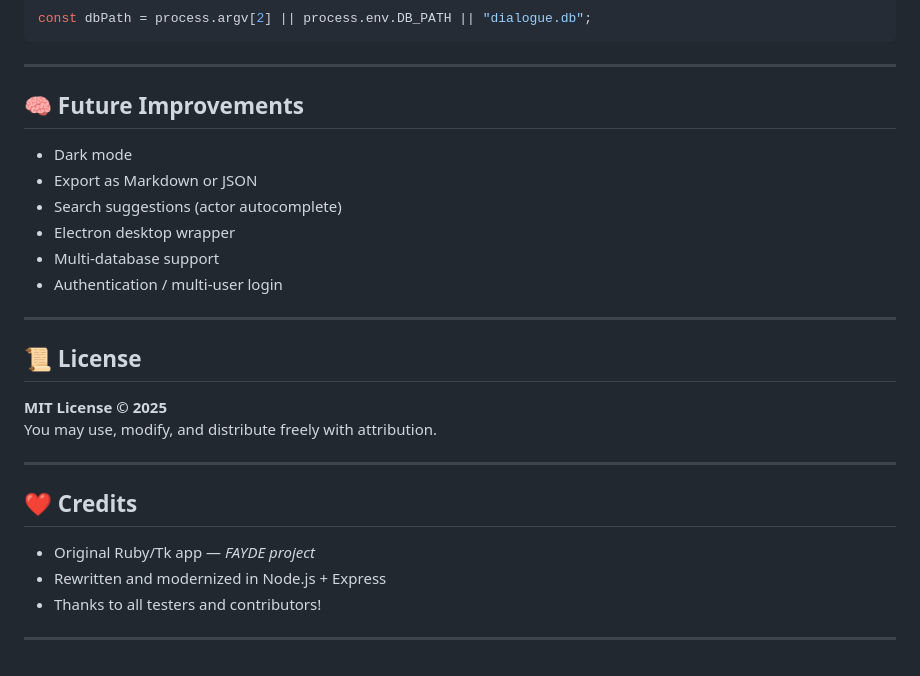
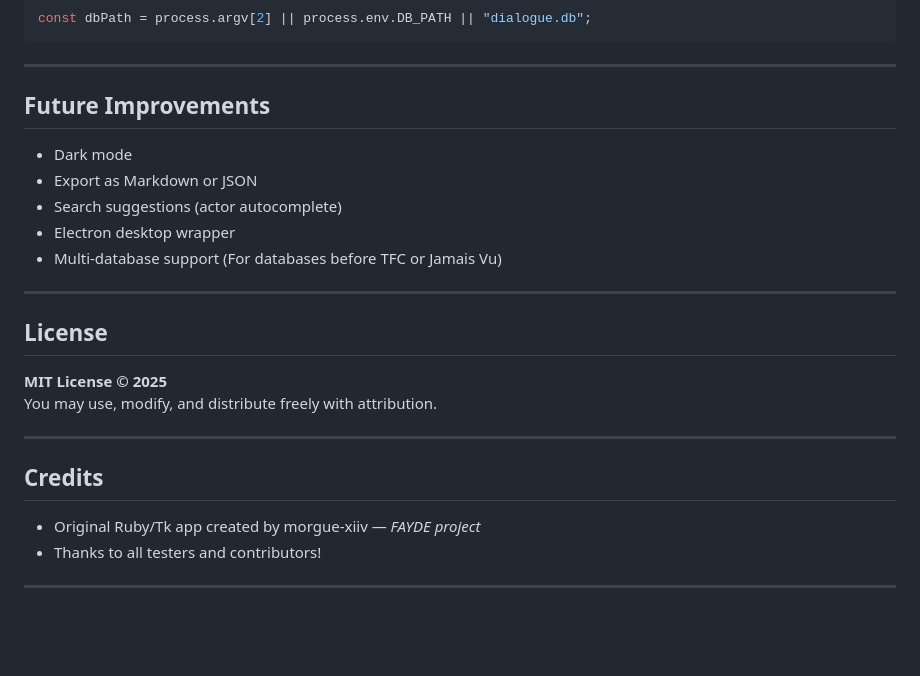
Before and after one commit to gigabit6/disco-dialogue-explorer, a Markdown page: README.md, the part around the change printed below. Drawn GitHub-style; blank space fills up the shorter version.

```diff
--- a/README.md
+++ b/README.md
@@ -294,28 +296,26 @@ const dbPath = process.argv[2] || process.env.DB_PATH || "dialogue.db";
 
 ---
 
-## 🧠 Future Improvements
+## Future Improvements
 
 - Dark mode
 - Export as Markdown or JSON
 - Search suggestions (actor autocomplete)
 - Electron desktop wrapper
-- Multi-database support
-- Authentication / multi-user login
+- Multi-database support (For  databases before TFC or Jamais Vu)
 
 ---
 
-## 📜 License
+## License
 
 **MIT License © 2025**
 You may use, modify, and distribute freely with attribution.
 
 ---
 
-## ❤️ Credits
+## Credits
 
-- Original Ruby/Tk app — *FAYDE project*
-- Rewritten and modernized in Node.js + Express
+- Original Ruby/Tk app created by morgue-xiiv — *FAYDE project*
 - Thanks to all testers and contributors!
 
 ---
```
Also changed, not shown: other parts of README.md (+40 -38 lines).
